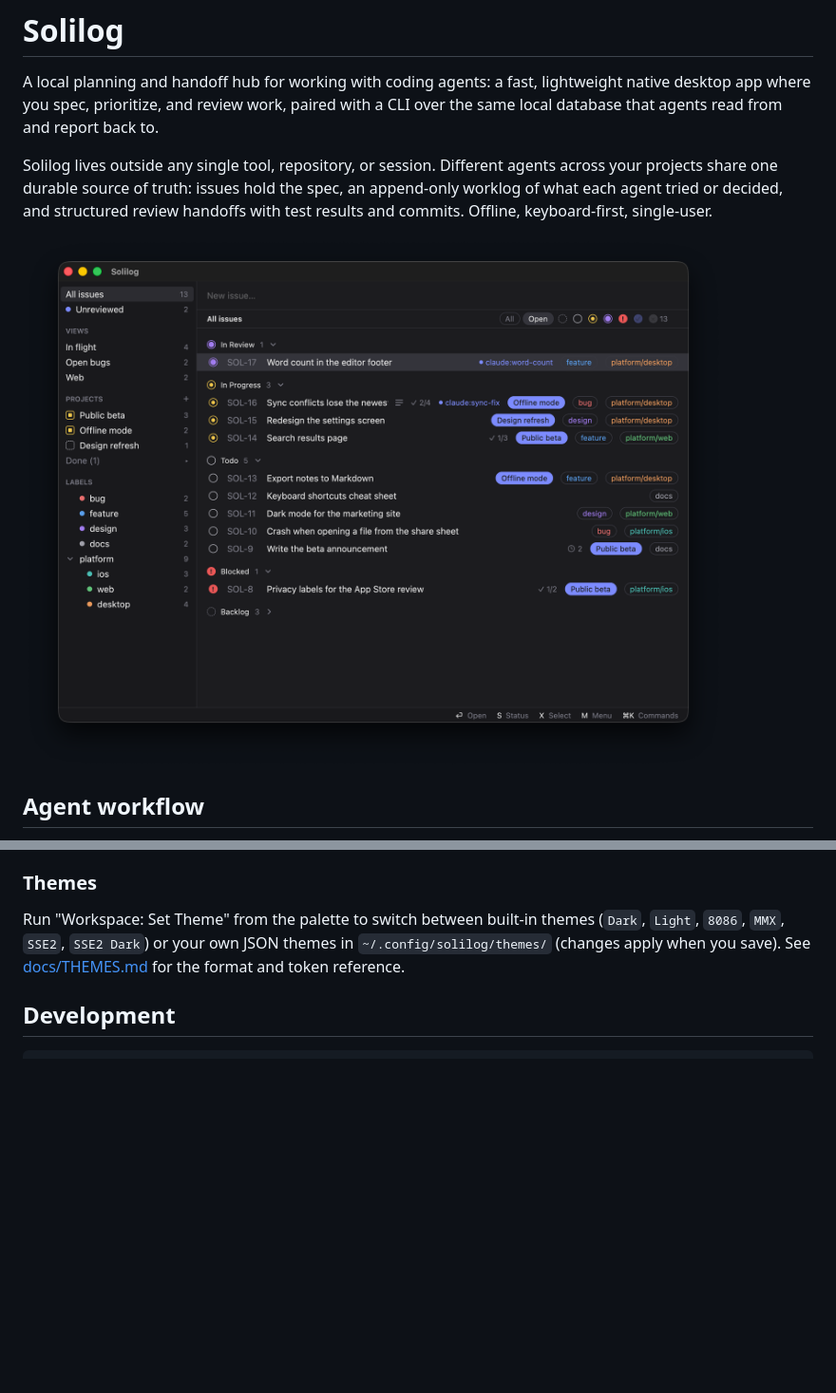
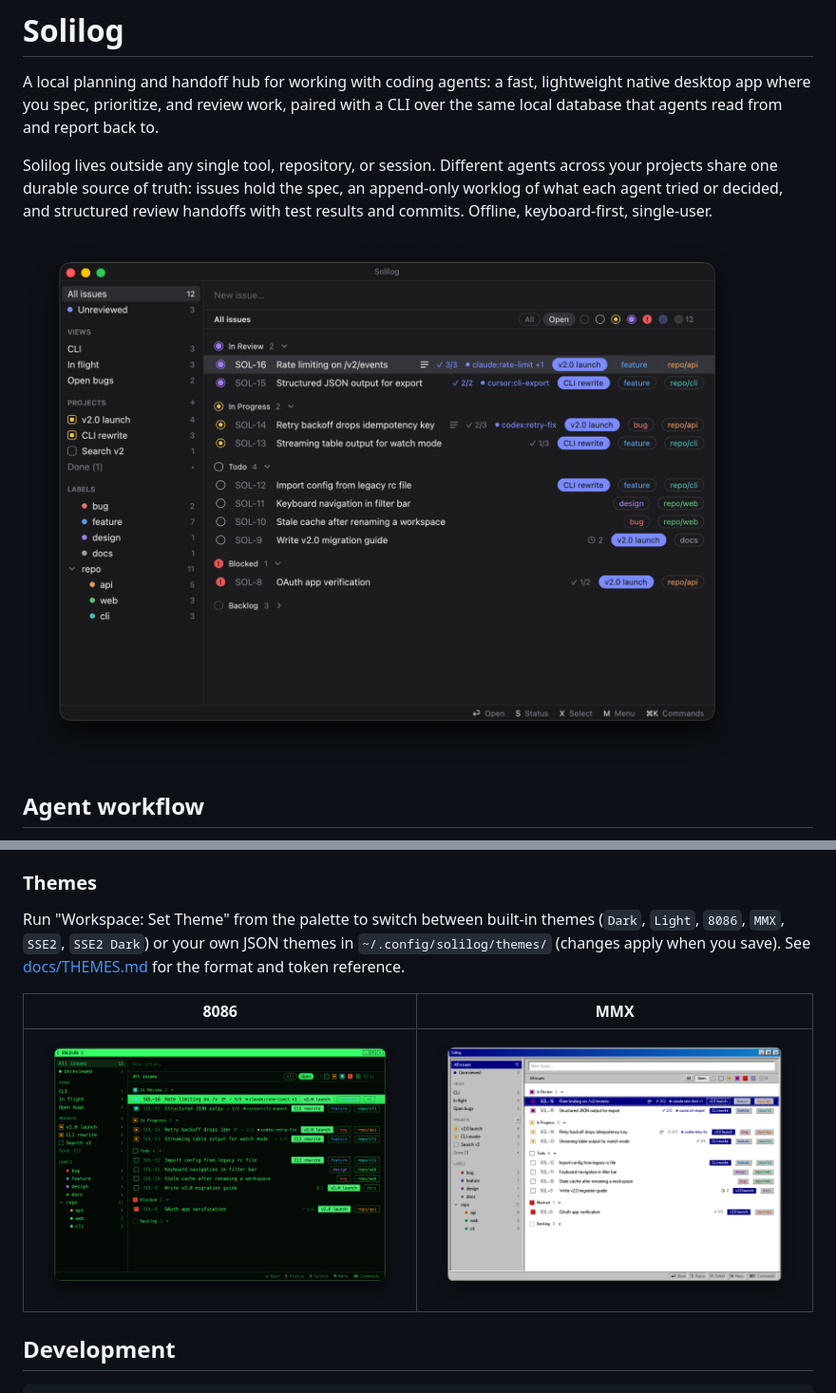
Before and after one commit to inrd/solilog, a Markdown page: README.md, 2 parts joined by grey strips. Shown at 95% size. Rendered like a GitHub page; pictures changed too: docs/screenshot-8086.png (added), docs/screenshot-mmx.png (added), docs/screenshot.png; blank space fills up the shorter version.

Commit message:
Add detail and theme screenshots with cross-repo demo data

````diff
--- a/README.md
+++ b/README.md
@@ -168,6 +170,10 @@ Every command can be bound. Run "Workspace: Open Keymap" from the palette to edi
 
 Run "Workspace: Set Theme" from the palette to switch between built-in themes (`Dark`, `Light`, `8086`, `MMX`, `SSE2`, `SSE2 Dark`) or your own JSON themes in `~/.config/solilog/themes/` (changes apply when you save). See [docs/THEMES.md](docs/THEMES.md) for the format and token reference.
 
+| 8086 | MMX |
+|---|---|
+| ![8086 theme](docs/screenshot-8086.png) | ![MMX theme](docs/screenshot-mmx.png) |
+
 ## Development
 
 ```sh
````
Also changed, not shown: other parts of README.md (+2 -0 lines), docs/screenshot-detail.png (added), 5 other files.
